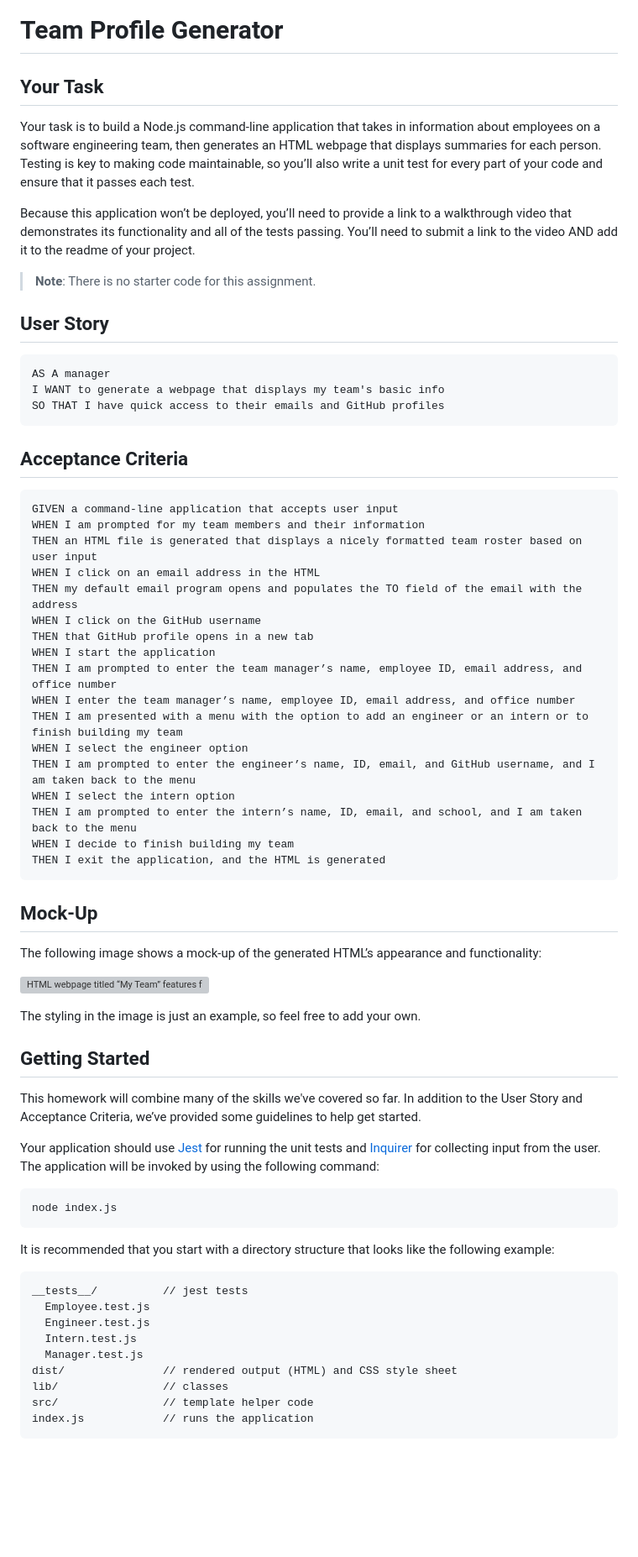
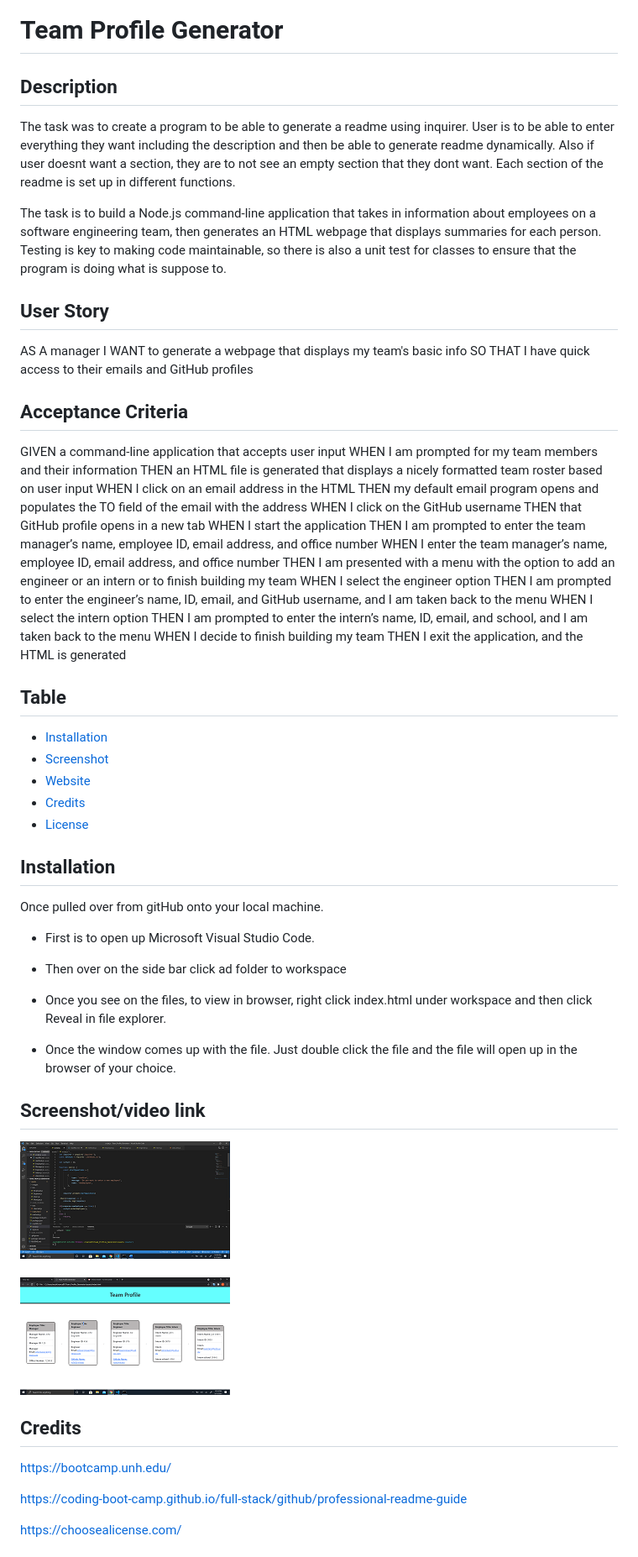
Before and after one commit to coreyNance/Team_Profile_Generator, a Markdown page: README.md, the part around one of its changes. Shown at 84% size. Drawn GitHub-style; pictures changed too: assets/images/screenshot.png (added), assets/images/webpage.png (added); blank space fills up the shorter version; grey boxes are pictures that could not be loaded.

Commit message:
deleted readme template, created generated index.html, created finished readme, added images and links

````diff
--- a/README.md
+++ b/README.md
@@ -1,24 +1,21 @@
 # Team Profile Generator
 
-## Your Task
+## Description
 
-Your task is to build a Node.js command-line application that takes in information about employees on a software engineering team, then generates an HTML webpage that displays summaries for each person. Testing is key to making code maintainable, so you’ll also write a unit test for every part of your code and ensure that it passes each test.
+The task was to create a program to be able to generate a readme using inquirer.  User is to be able to enter everything they want including the description and then be able to generate readme dynamically.  Also if user doesnt want a section, they are to not see an empty section that they dont want.  Each section of the readme is set up in different functions.
 
-Because this application won’t be deployed, you’ll need to provide a link to a walkthrough video that demonstrates its functionality and all of the tests passing. You’ll need to submit a link to the video AND add it to the readme of your project.
-
-> **Note**: There is no starter code for this assignment.
+The task is to build a Node.js command-line application that takes in information about employees on a software engineering team, then generates an HTML webpage that displays summaries for each person. Testing is key to making code maintainable, so there is also a unit test for classes to  ensure that the program is doing what is suppose to.
 
 ## User Story
 
-```md
+
 AS A manager
 I WANT to generate a webpage that displays my team's basic info
 SO THAT I have quick access to their emails and GitHub profiles
-```
+
 
 ## Acceptance Criteria
 
-```md
 GIVEN a command-line application that accepts user input
 WHEN I am prompted for my team members and their information
 THEN an HTML file is generated that displays a nicely formatted team roster based on user input
@@ -36,37 +33,35 @@ WHEN I select the intern option
 THEN I am prompted to enter the intern’s name, ID, email, and school, and I am taken back to the menu
 WHEN I decide to finish building my team
 THEN I exit the application, and the HTML is generated
-```
 
-## Mock-Up
+## Table
 
-The following image shows a mock-up of the generated HTML’s appearance and functionality:
+- [Installation](#installation)
+- [Screenshot](#screenshot)
+- [Website](#website)
+- [Credits](#credits)
+- [License](#license)
 
-![HTML webpage titled “My Team” features five boxes listing employee names, titles, and other key info.](./Assets/10-object-oriented-programming-homework-demo.png)
+## Installation
+Once pulled over from gitHub onto your local machine.
+- First is to open up Microsoft Visual Studio Code.
 
-The styling in the image is just an example, so feel free to add your own.
+- Then over on the side bar click ad folder to workspace
 
-## Getting Started
+- Once you see on the files, to view in browser, right click index.html under workspace and then click Reveal in file explorer.
 
-This homework will combine many of the skills we've covered so far. In addition to the User Story and Acceptance Criteria, we’ve provided some guidelines to help get started.
+- Once the window comes up with the file. Just double click the file and the file will open up in the browser of your choice.
 
-Your application should use [Jest](https://www.npmjs.com/package/jest) for running the unit tests and [Inquirer](https://www.npmjs.com/package/inquirer) for collecting input from the user. The application will be invoked by using the following command:
+## Screenshot/video link
+[![Screenshot/video link](assets/images/screenshot.png)](https://youtu.be/yCu6CIEPg24)
+<br>
+![Screenshot](assets/images/webpage.png)
+<br>
 
-```bash
-node index.js
-```
+## Credits
+https://bootcamp.unh.edu/
 
-It is recommended that you start with a directory structure that looks like the following example:
+https://coding-boot-camp.github.io/full-stack/github/professional-readme-guide
 
-```md
-__tests__/			// jest tests
-  Employee.test.js
-  Engineer.test.js
-  Intern.test.js
-  Manager.test.js
-dist/               // rendered output (HTML) and CSS style sheet
-lib/				// classes
-src/				// template helper code
-index.js			// runs the application
-```
+https://choosealicense.com/
 
````
Also changed, not shown: other parts of README.md (+20 -95 lines), assets/readMe.md (deleted), 1 other file.
